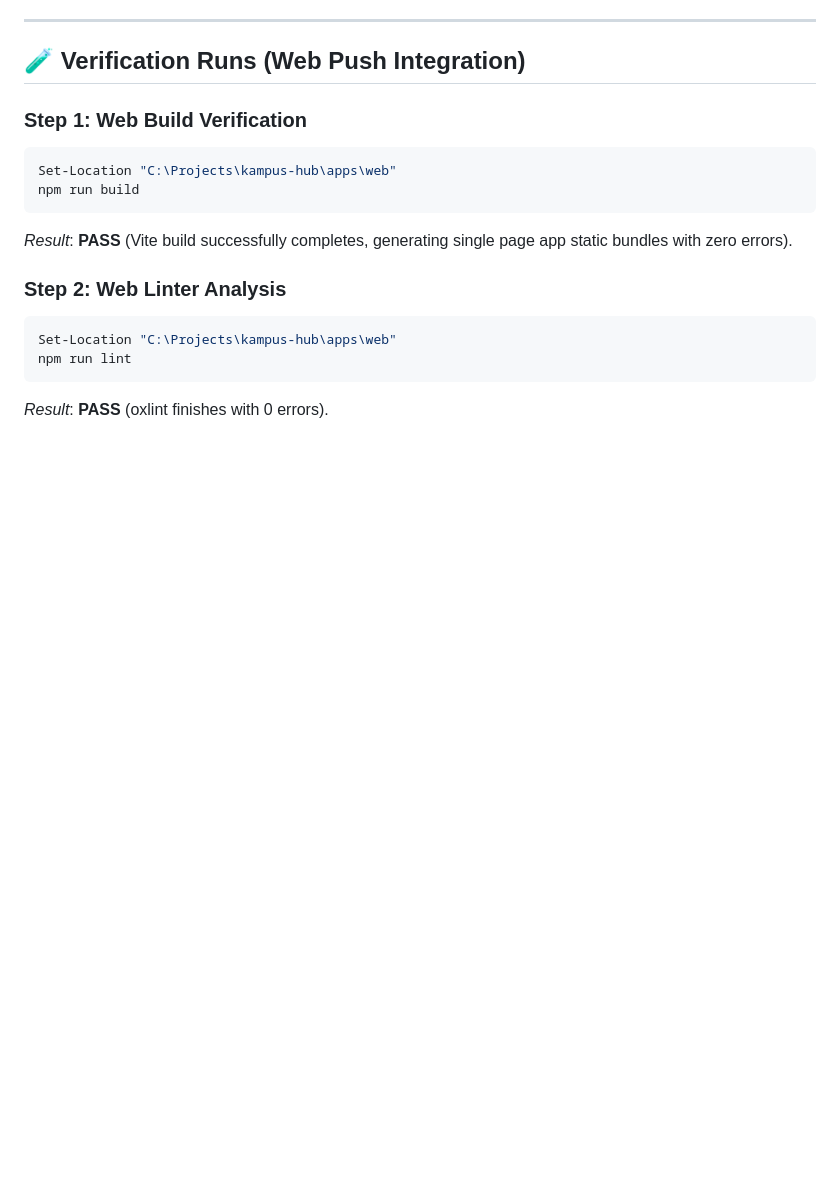
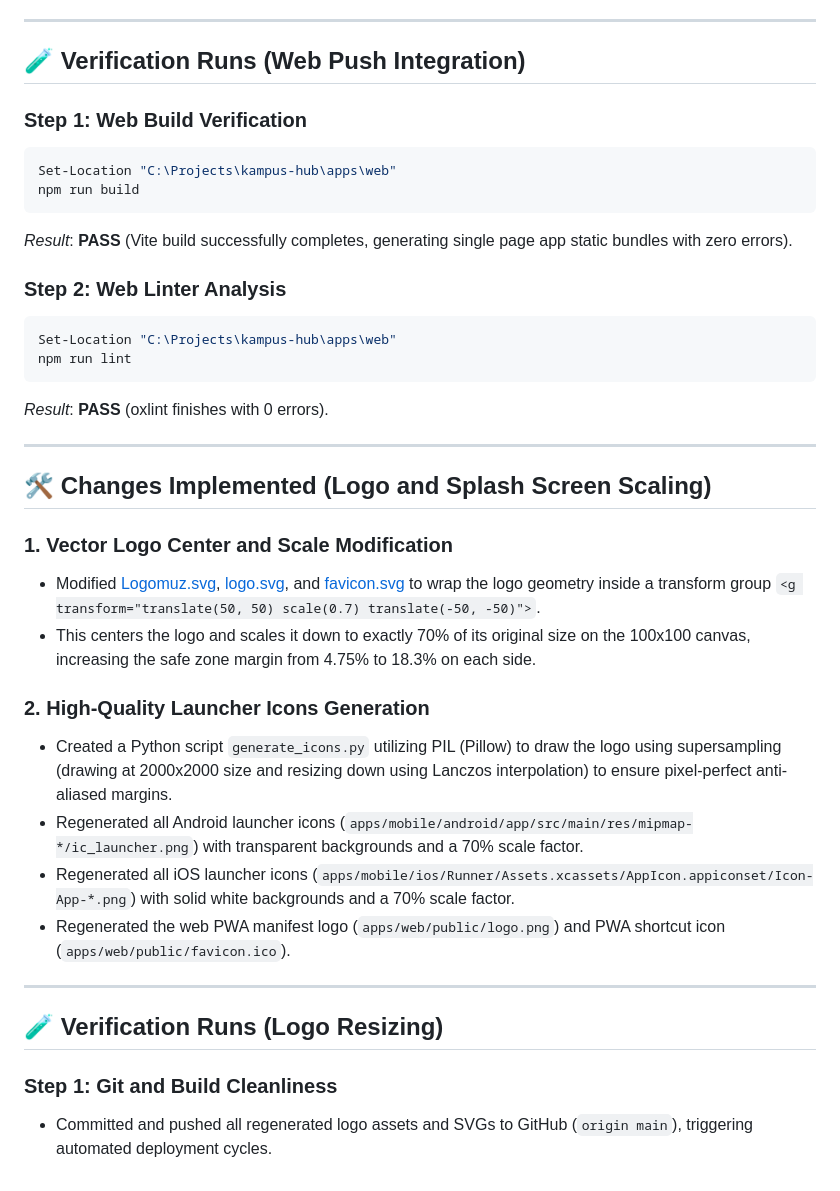
Before and after one commit to tankilicresul/kampus-hub, a Markdown page: walkthrough.md, the part around the change. Rendered like a GitHub page; blank space fills up the shorter version.

Commit message:
docs: update walkthrough with logo scaling changes

````diff
--- a/walkthrough.md
+++ b/walkthrough.md
@@ -476,3 +476,24 @@ Set-Location "C:\Projects\kampus-hub\apps\web"
 npm run lint
 ```
 *Result*: **PASS** (oxlint finishes with 0 errors).
+
+---
+
+## 🛠️ Changes Implemented (Logo and Splash Screen Scaling)
+
+### 1. Vector Logo Center and Scale Modification
+- Modified [Logomuz.svg](file:///c:/Projects/tancorelab/Logomuz.svg), [logo.svg](file:///c:/Projects/tancorelab/apps/web/public/logo.svg), and [favicon.svg](file:///c:/Projects/tancorelab/apps/web/public/favicon.svg) to wrap the logo geometry inside a transform group `<g transform="translate(50, 50) scale(0.7) translate(-50, -50)">`.
+- This centers the logo and scales it down to exactly 70% of its original size on the 100x100 canvas, increasing the safe zone margin from 4.75% to 18.3% on each side.
+
+### 2. High-Quality Launcher Icons Generation
+- Created a Python script `generate_icons.py` utilizing PIL (Pillow) to draw the logo using supersampling (drawing at 2000x2000 size and resizing down using Lanczos interpolation) to ensure pixel-perfect anti-aliased margins.
+- Regenerated all Android launcher icons (`apps/mobile/android/app/src/main/res/mipmap-*/ic_launcher.png`) with transparent backgrounds and a 70% scale factor.
+- Regenerated all iOS launcher icons (`apps/mobile/ios/Runner/Assets.xcassets/AppIcon.appiconset/Icon-App-*.png`) with solid white backgrounds and a 70% scale factor.
+- Regenerated the web PWA manifest logo (`apps/web/public/logo.png`) and PWA shortcut icon (`apps/web/public/favicon.ico`).
+
+---
+
+## 🧪 Verification Runs (Logo Resizing)
+
+### Step 1: Git and Build Cleanliness
+- Committed and pushed all regenerated logo assets and SVGs to GitHub (`origin main`), triggering automated deployment cycles.
````
